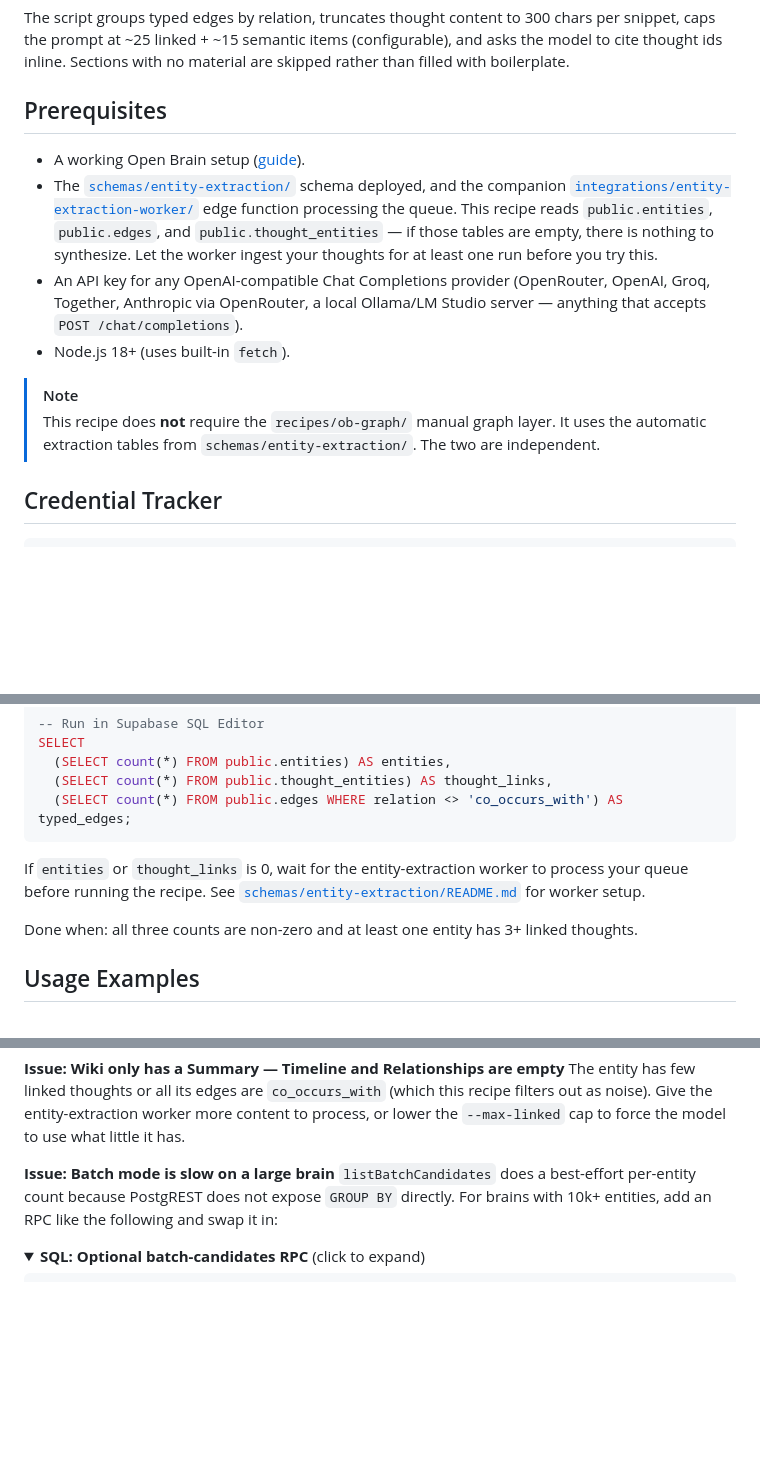
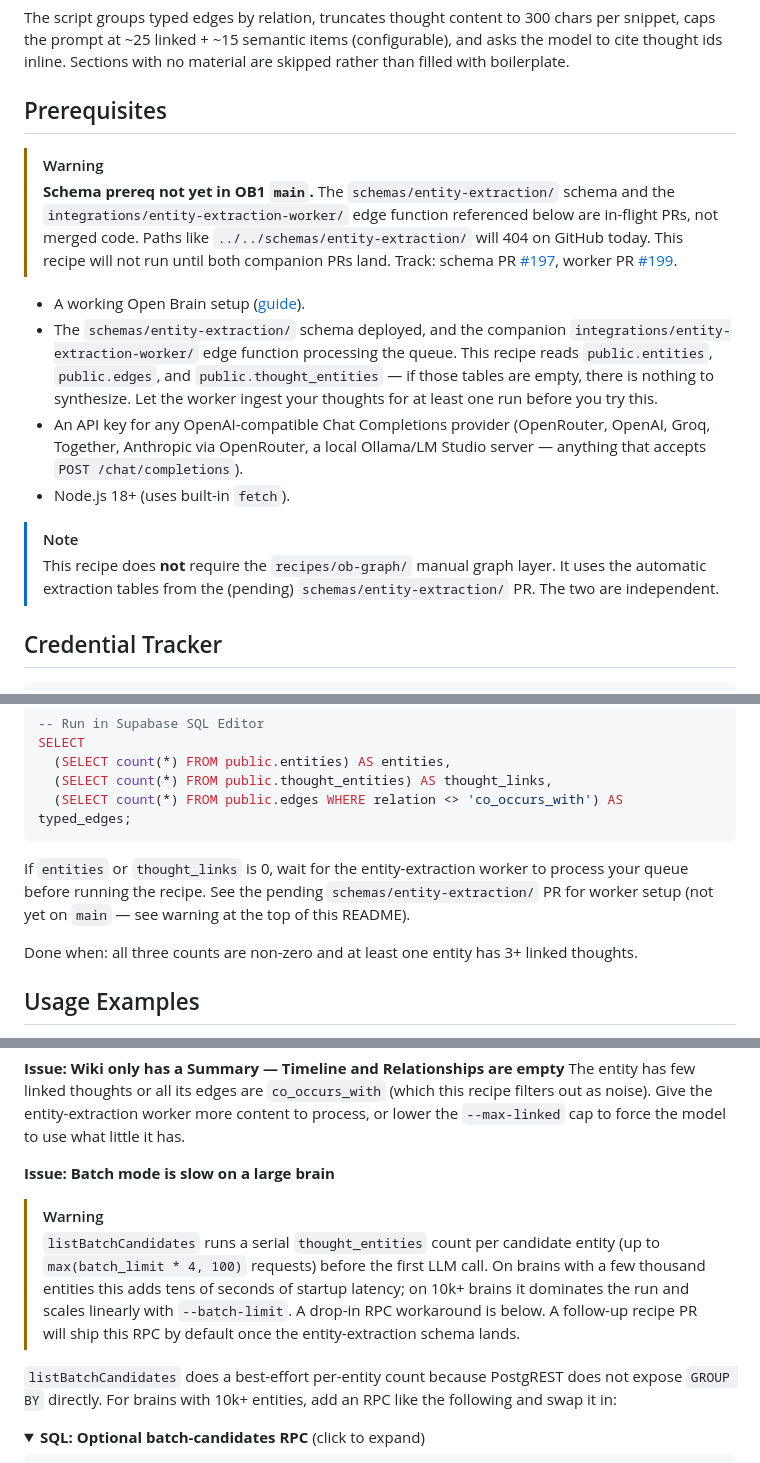
Before and after one commit to markjm5/open-brain, a Markdown page: recipes/entity-wiki/README.md, 3 parts joined by grey strips. Drawn GitHub-style; folded sections open; blank space fills up the shorter version.

Commit message:
[recipes] Fix REVIEW-CODEX-P1-1: warn prominently about entity-extraction prereq
The README linked to schemas/entity-extraction/ and
integrations/entity-extraction-worker/, neither of which is in OB1 main.
Add a prominent warning at the top of the README and in the Prerequisites
block noting the companion PRs that must land first, remove broken
internal links to those pending paths, and add a deferred-follow-up
warning about the O(N) listBatchCandidates scalability concern for
large brains.

```diff
--- a/recipes/entity-wiki/README.md
+++ b/recipes/entity-wiki/README.md
@@ -43,13 +45,16 @@ The script groups typed edges by relation, truncates thought content to 300 char
 
 ## Prerequisites
 
+> [!WARNING]
+> **Schema prereq not yet in OB1 `main`.** The `schemas/entity-extraction/` schema and the `integrations/entity-extraction-worker/` edge function referenced below are in-flight PRs, not merged code. Paths like `../../schemas/entity-extraction/` will 404 on GitHub today. This recipe will not run until both companion PRs land. Track: schema PR [#197](https://github.com/open-brain/ob1/pull/197), worker PR [#199](https://github.com/open-brain/ob1/pull/199).
+
 - A working Open Brain setup ([guide](../../docs/01-getting-started.md)).
-- The [`schemas/entity-extraction/`](../../schemas/entity-extraction/) schema deployed, and the companion [`integrations/entity-extraction-worker/`](../../integrations/entity-extraction-worker/) edge function processing the queue. This recipe reads `public.entities`, `public.edges`, and `public.thought_entities` — if those tables are empty, there is nothing to synthesize. Let the worker ingest your thoughts for at least one run before you try this.
+- The `schemas/entity-extraction/` schema deployed, and the companion `integrations/entity-extraction-worker/` edge function processing the queue. This recipe reads `public.entities`, `public.edges`, and `public.thought_entities` — if those tables are empty, there is nothing to synthesize. Let the worker ingest your thoughts for at least one run before you try this.
 - An API key for any OpenAI-compatible Chat Completions provider (OpenRouter, OpenAI, Groq, Together, Anthropic via OpenRouter, a local Ollama/LM Studio server — anything that accepts `POST /chat/completions`).
 - Node.js 18+ (uses built-in `fetch`).
 
 > [!NOTE]
-> This recipe does **not** require the `recipes/ob-graph/` manual graph layer. It uses the automatic extraction tables from `schemas/entity-extraction/`. The two are independent.
+> This recipe does **not** require the `recipes/ob-graph/` manual graph layer. It uses the automatic extraction tables from the (pending) `schemas/entity-extraction/` PR. The two are independent.
 
 ## Credential Tracker
 
@@ -126,7 +131,7 @@ SELECT
 
 </details>
 
-If `entities` or `thought_links` is 0, wait for the entity-extraction worker to process your queue before running the recipe. See [`schemas/entity-extraction/README.md`](../../schemas/entity-extraction/README.md) for worker setup.
+If `entities` or `thought_links` is 0, wait for the entity-extraction worker to process your queue before running the recipe. See the pending `schemas/entity-extraction/` PR for worker setup (not yet on `main` — see warning at the top of this README).
 
 Done when: all three counts are non-zero and at least one entity has 3+ linked thoughts.
 
@@ -244,6 +249,10 @@ Then rerun with `--id <N>` against the exact id.
 The entity has few linked thoughts or all its edges are `co_occurs_with` (which this recipe filters out as noise). Give the entity-extraction worker more content to process, or lower the `--max-linked` cap to force the model to use what little it has.
 
 **Issue: Batch mode is slow on a large brain**
+
+> [!WARNING]
+> `listBatchCandidates` runs a serial `thought_entities` count per candidate entity (up to `max(batch_limit * 4, 100)` requests) before the first LLM call. On brains with a few thousand entities this adds tens of seconds of startup latency; on 10k+ brains it dominates the run and scales linearly with `--batch-limit`. A drop-in RPC workaround is below. A follow-up recipe PR will ship this RPC by default once the entity-extraction schema lands.
+
 `listBatchCandidates` does a best-effort per-entity count because PostgREST does not expose `GROUP BY` directly. For brains with 10k+ entities, add an RPC like the following and swap it in:
 
 <details>
```
Also changed, not shown: other parts of recipes/entity-wiki/README.md (+2 -0 lines).
